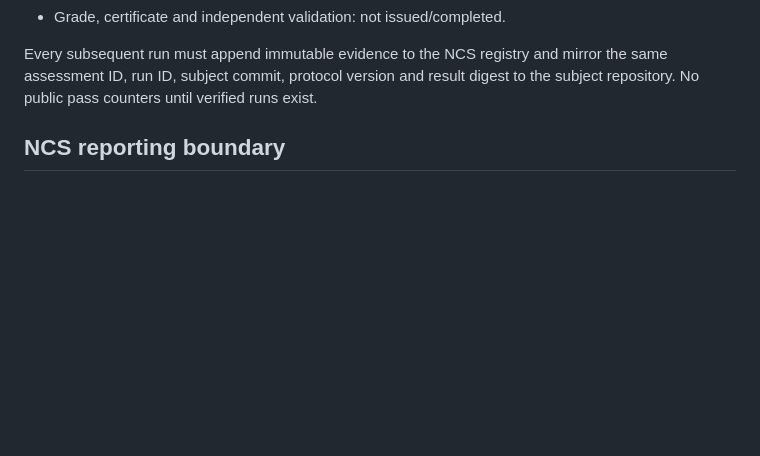
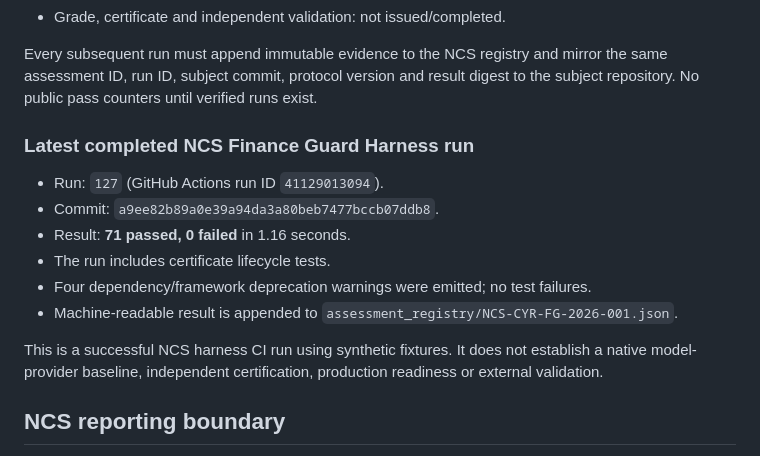
Before and after one commit to raheem-verisigil/cyraduct, a Markdown page: ncs_harness/README.md, the part around the change. GitHub-like rendering; blank space fills up the shorter version.

Commit message:
Document successful NCS harness CI run 127

```diff
--- a/ncs_harness/README.md
+++ b/ncs_harness/README.md
@@ -296,6 +296,18 @@ Assessment ID: `NCS-VSA-VCB-2026-001`
 
 Every subsequent run must append immutable evidence to the NCS registry and mirror the same assessment ID, run ID, subject commit, protocol version and result digest to the subject repository. No public pass counters until verified runs exist.
 
+
+### Latest completed NCS Finance Guard Harness run
+
+- Run: `127` (GitHub Actions run ID `41129013094`).
+- Commit: `a9ee82b89a0e39a94da3a80beb7477bccb07ddb8`.
+- Result: **71 passed, 0 failed** in 1.16 seconds.
+- The run includes certificate lifecycle tests.
+- Four dependency/framework deprecation warnings were emitted; no test failures.
+- Machine-readable result is appended to `assessment_registry/NCS-CYR-FG-2026-001.json`.
+
+This is a successful NCS harness CI run using synthetic fixtures. It does not establish a native model-provider baseline, independent certification, production readiness or external validation.
+
 ## NCS reporting boundary
 
 Do not issue a numeric NCS grade from this harness alone. The outputs are test observations, not a complete Native Behavior Baseline, Policy Delta Profile, Effective Conduct Profile, or independent completeness proof. Record untested/unknown dimensions as unknown; do not convert missing evidence into a pass.
```
